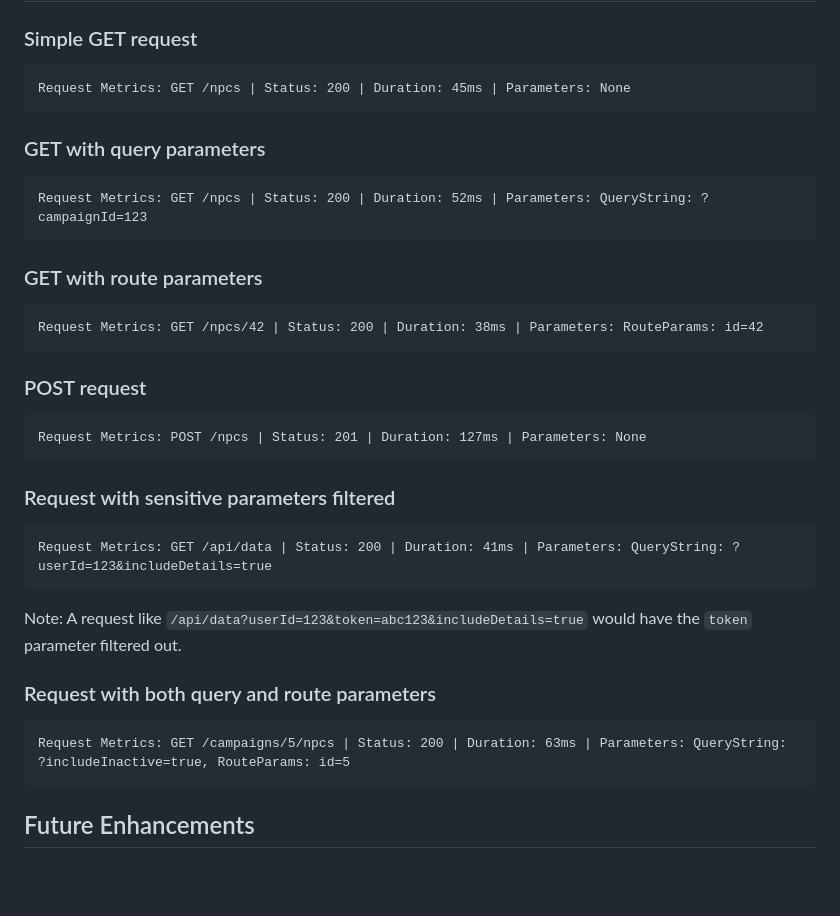
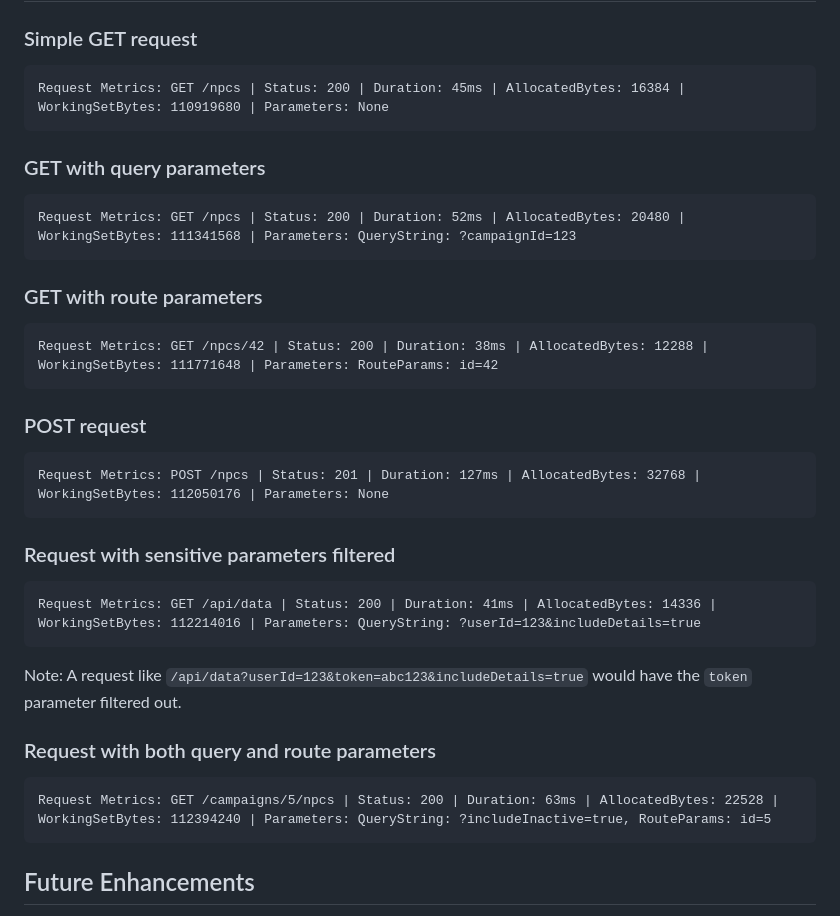
Before and after one commit to nwolke/GM_Buddy, a Markdown page: docs/METRICS_LOGGING.md, the part around the change. GitHub-like rendering; blank space fills up the shorter version.

Commit message:
docs: align metrics logging examples with current output format
Agent-Logs-Url: https://github.com/nwolke/GM_Buddy/sessions/de213cd8-c9dd-4967-8386-705c87305610

Co-authored-by: nwolke <26724978+nwolke@users.noreply.github.com>

````diff
--- a/docs/METRICS_LOGGING.md
+++ b/docs/METRICS_LOGGING.md
@@ -42,33 +42,33 @@ app.UseCors("AllowSpecificOrigins");
 
 ### Simple GET request
 ```
-Request Metrics: GET /npcs | Status: 200 | Duration: 45ms | Parameters: None
+Request Metrics: GET /npcs | Status: 200 | Duration: 45ms | AllocatedBytes: 16384 | WorkingSetBytes: 110919680 | Parameters: None
 ```
 
 ### GET with query parameters
 ```
-Request Metrics: GET /npcs | Status: 200 | Duration: 52ms | Parameters: QueryString: ?campaignId=123
+Request Metrics: GET /npcs | Status: 200 | Duration: 52ms | AllocatedBytes: 20480 | WorkingSetBytes: 111341568 | Parameters: QueryString: ?campaignId=123
 ```
 
 ### GET with route parameters
 ```
-Request Metrics: GET /npcs/42 | Status: 200 | Duration: 38ms | Parameters: RouteParams: id=42
+Request Metrics: GET /npcs/42 | Status: 200 | Duration: 38ms | AllocatedBytes: 12288 | WorkingSetBytes: 111771648 | Parameters: RouteParams: id=42
 ```
 
 ### POST request
 ```
-Request Metrics: POST /npcs | Status: 201 | Duration: 127ms | Parameters: None
+Request Metrics: POST /npcs | Status: 201 | Duration: 127ms | AllocatedBytes: 32768 | WorkingSetBytes: 112050176 | Parameters: None
 ```
 
 ### Request with sensitive parameters filtered
 ```
-Request Metrics: GET /api/data | Status: 200 | Duration: 41ms | Parameters: QueryString: ?userId=123&includeDetails=true
+Request Metrics: GET /api/data | Status: 200 | Duration: 41ms | AllocatedBytes: 14336 | WorkingSetBytes: 112214016 | Parameters: QueryString: ?userId=123&includeDetails=true
 ```
 Note: A request like `/api/data?userId=123&token=abc123&includeDetails=true` would have the `token` parameter filtered out.
 
 ### Request with both query and route parameters
 ```
-Request Metrics: GET /campaigns/5/npcs | Status: 200 | Duration: 63ms | Parameters: QueryString: ?includeInactive=true, RouteParams: id=5
+Request Metrics: GET /campaigns/5/npcs | Status: 200 | Duration: 63ms | AllocatedBytes: 22528 | WorkingSetBytes: 112394240 | Parameters: QueryString: ?includeInactive=true, RouteParams: id=5
 ```
 
 ## Future Enhancements
````
